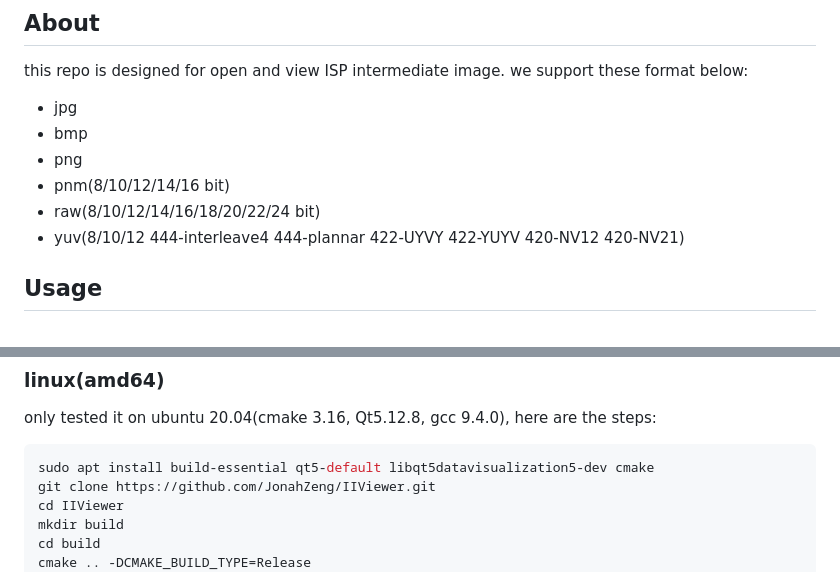
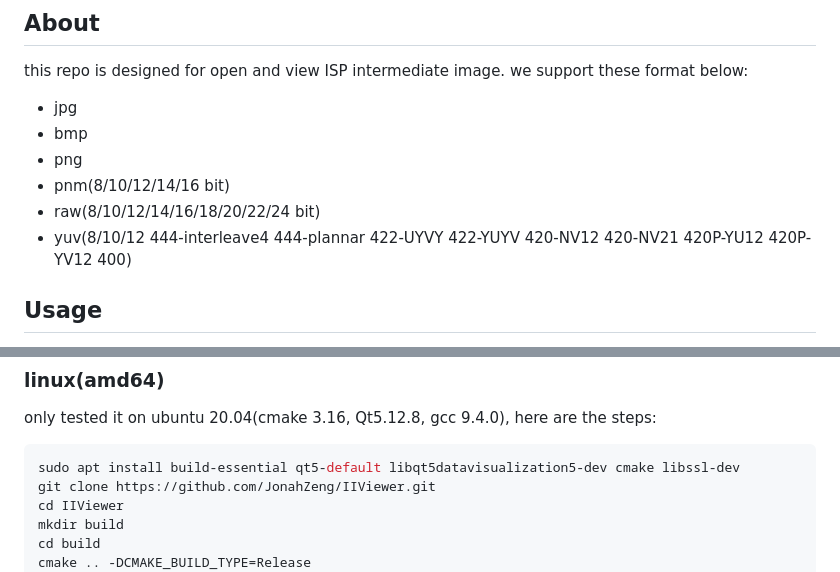
Before and after one commit to JonahZeng/IIViewer, a Markdown page: README.md, 2 parts joined by grey strips. Drawn GitHub-style.

````diff
--- a/README.md
+++ b/README.md
@@ -17,7 +17,7 @@ this repo is designed for open and view ISP intermediate image. we support these
 - png
 - pnm(8/10/12/14/16 bit)
 - raw(8/10/12/14/16/18/20/22/24 bit)
-- yuv(8/10/12 444-interleave4 444-plannar 422-UYVY 422-YUYV 420-NV12 420-NV21)
+- yuv(8/10/12 444-interleave4 444-plannar 422-UYVY 422-YUYV 420-NV12 420-NV21 420P-YU12 420P-YV12 400)
 
 ## Usage
 download it from [release page](https://github.com/JonahZeng/IIViewer/releases), start this app on your PC, you can see this if there is no any unexpect error:
@@ -74,7 +74,7 @@ don't forget copy `libssl-3-x64.dll` and `libcrypto-3-x64.dll` to `bin/[Release|
 ### linux(amd64)
 only tested it on ubuntu 20.04(cmake 3.16, Qt5.12.8, gcc 9.4.0), here are the steps:
 ```bash
-sudo apt install build-essential qt5-default libqt5datavisualization5-dev cmake
+sudo apt install build-essential qt5-default libqt5datavisualization5-dev cmake libssl-dev
 git clone https://github.com/JonahZeng/IIViewer.git
 cd IIViewer
 mkdir build
````
